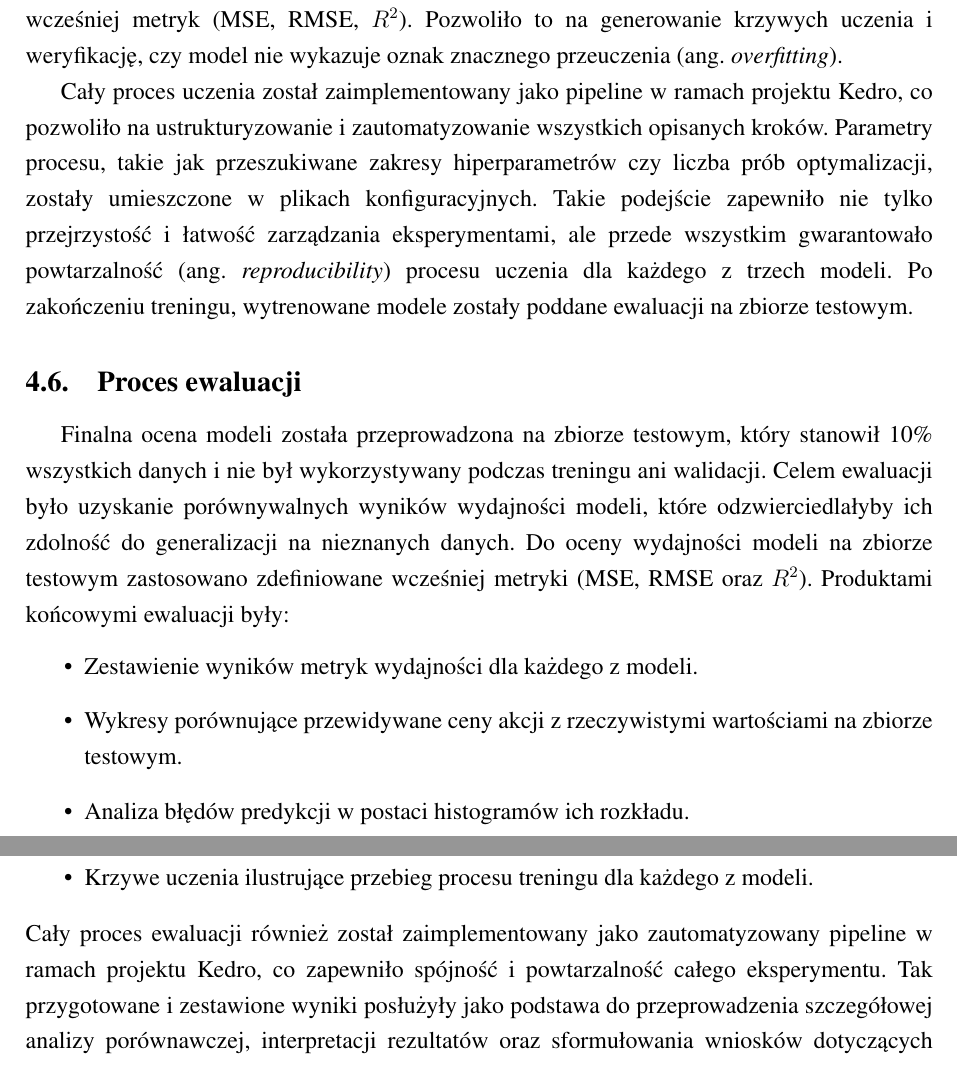
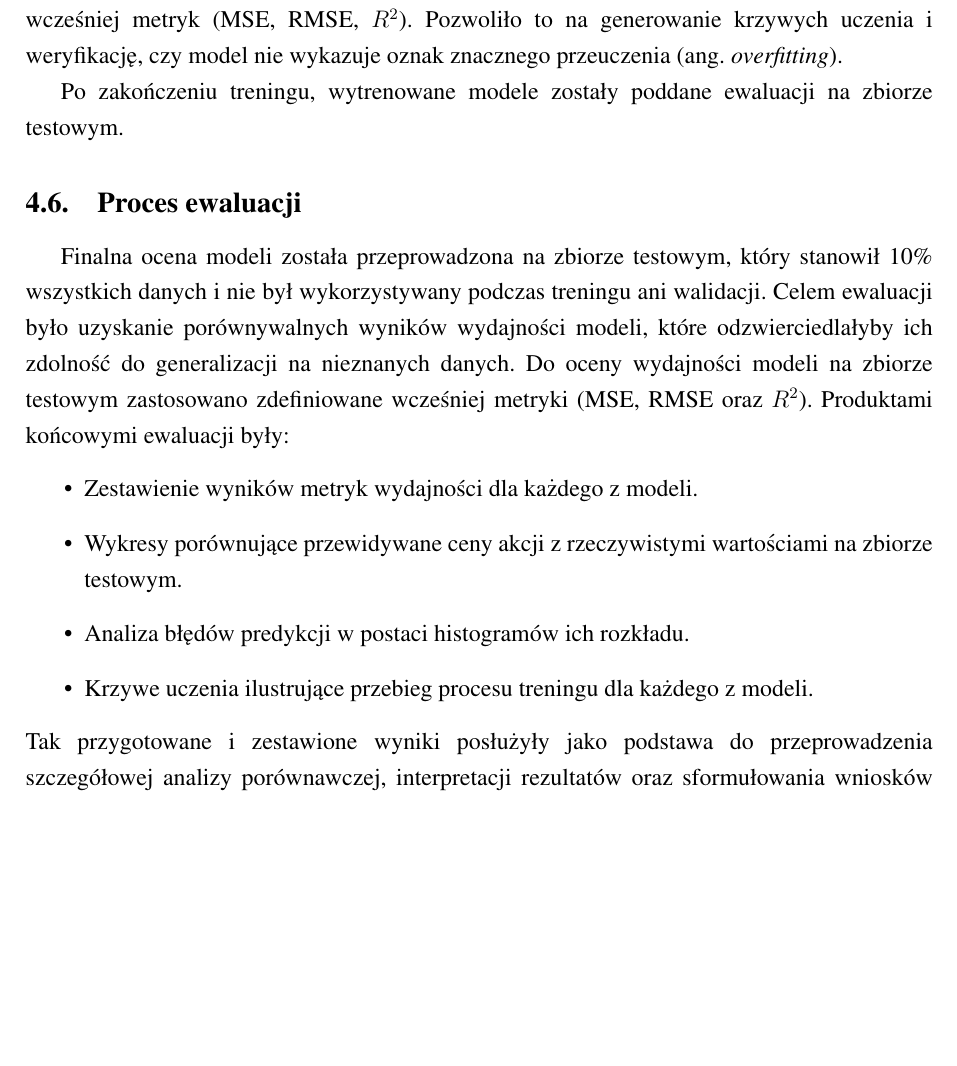
Before and after one commit to EmD4blju/kalman_stock_prediction, a LaTeX document (documents/article/main.tex): two parts of pages 33 and 34 of 47 before the commit and part of page 33 of 46 after it, the two joined at a grey line, cut so that both start at the same text, the shorter picture padded with empty space. Compiled offline with pdfLaTeX.

Commit message:
docs: Article update

```diff
--- a/documents/article/main.tex
+++ b/documents/article/main.tex
@@ -924,9 +925,6 @@ Liczba epok, przez które trenowano każdy model, została również ustalona ja
 Wydajność modelu w trakcie uczenia była na bieżąco monitorowana na zbiorze walidacyjnym z wykorzystaniem zdefiniowanych wcześniej metryk (MSE, RMSE, \(R^2\)).
 Pozwoliło to na generowanie krzywych uczenia i weryfikację, czy model nie wykazuje oznak znacznego przeuczenia (ang. \textit{overfitting}).
 
-Cały proces uczenia został zaimplementowany jako pipeline w ramach projektu Kedro, co pozwoliło na ustrukturyzowanie i zautomatyzowanie wszystkich opisanych kroków.
-Parametry procesu, takie jak przeszukiwane zakresy hiperparametrów czy liczba prób optymalizacji, zostały umieszczone w plikach konfiguracyjnych.
-Takie podejście zapewniło nie tylko przejrzystość i łatwość zarządzania eksperymentami, ale przede wszystkim gwarantowało powtarzalność (ang. \textit{reproducibility}) procesu uczenia dla każdego z trzech modeli.
 Po zakończeniu treningu, wytrenowane modele zostały poddane ewaluacji na zbiorze testowym.
 
 \subsection{Proces ewaluacji}
@@ -940,7 +938,6 @@ Produktami końcowymi ewaluacji były:
     \item Analiza błędów predykcji w postaci histogramów ich rozkładu.
     \item Krzywe uczenia ilustrujące przebieg procesu treningu dla każdego z modeli.
 \end{itemize}
-Cały proces ewaluacji również został zaimplementowany jako zautomatyzowany pipeline w ramach projektu Kedro, co zapewniło spójność i powtarzalność całego eksperymentu.
 Tak przygotowane i zestawione wyniki posłużyły jako podstawa do przeprowadzenia szczegółowej analizy porównawczej, interpretacji rezultatów oraz sformułowania wniosków dotyczących skuteczności poszczególnych podejść.
 
 \vspace{0.5cm}
```
Also changed, not shown: documents/article/main.pdf, documents/article/main.tex (3 more changed lines), 6 other files.
